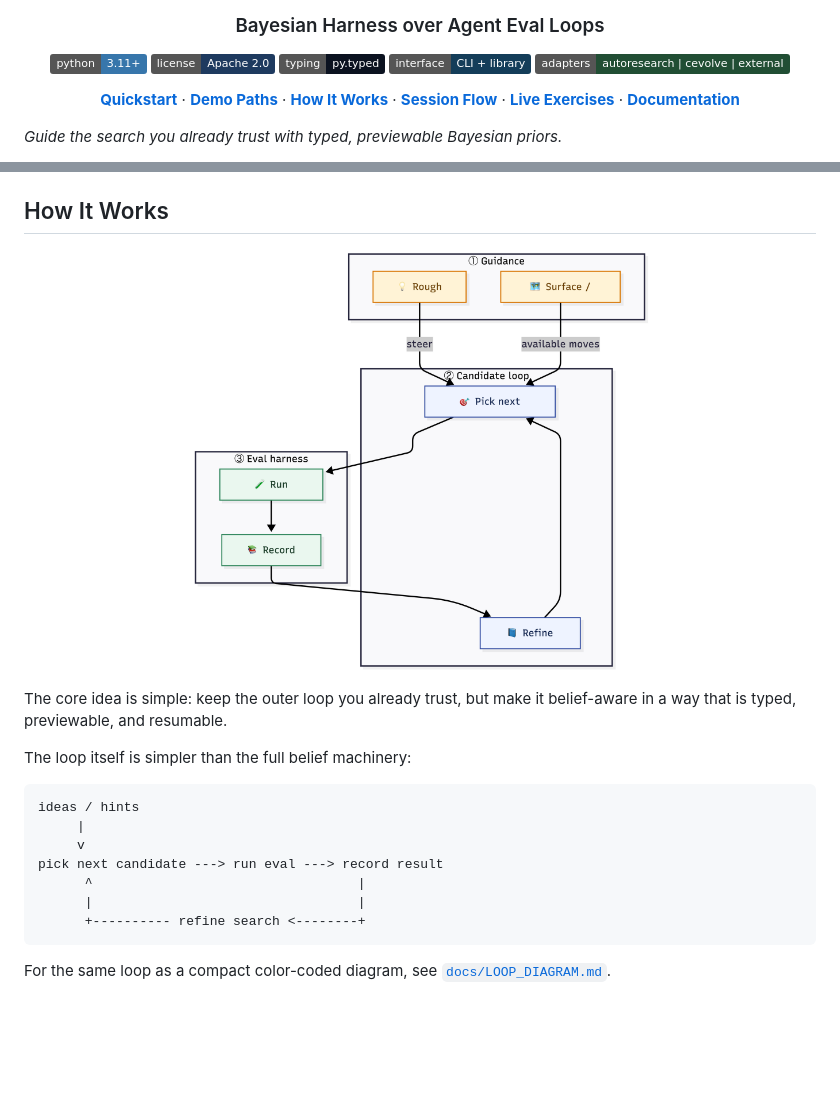
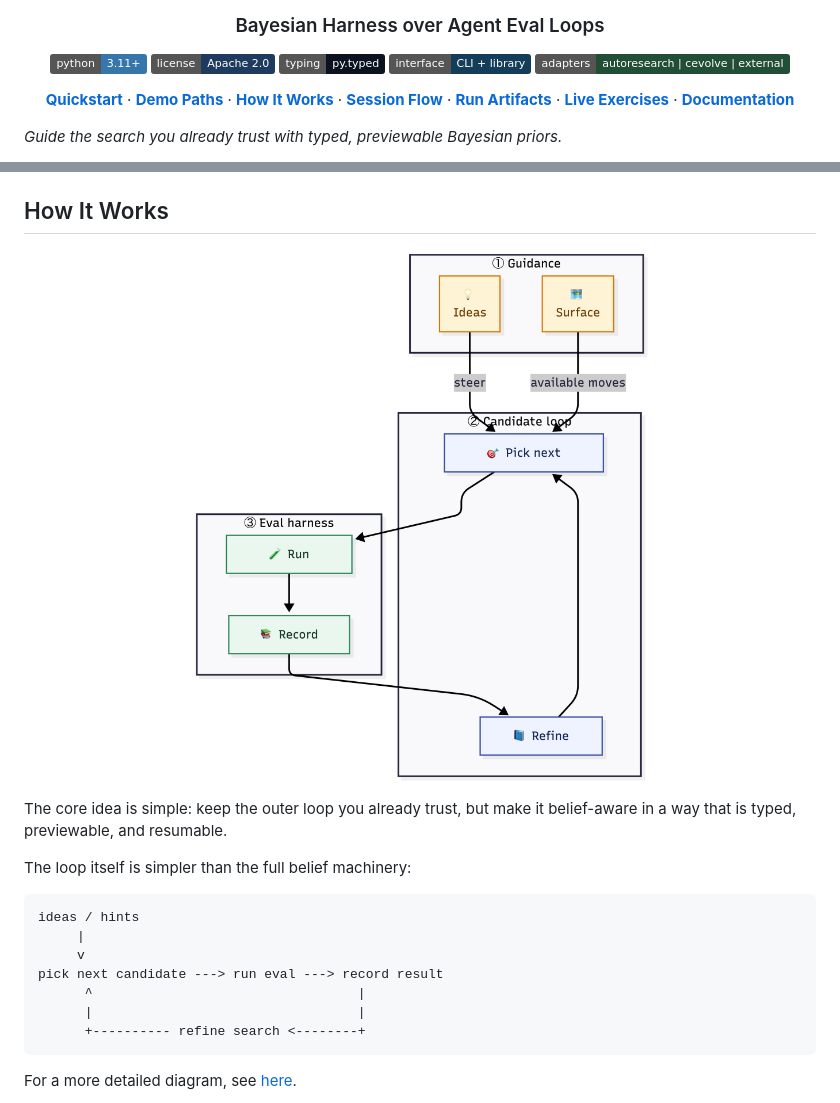
Before and after one commit to martelogan/autoclanker, a Markdown page: README.md, 2 parts joined by grey strips. Rendered like a GitHub page; pictures changed too: assets/autoclanker_simple_loop.png; badges without logos; blank space fills up the shorter version.

````diff
--- a/README.md
+++ b/README.md
@@ -16,6 +16,7 @@
 **[Demo Paths](#demo-paths)** ·
 **[How It Works](#how-it-works)** ·
 **[Session Flow](#session-flow)** ·
+**[Run Artifacts](#run-artifacts)** ·
 **[Live Exercises](#live-exercises)** ·
 **[Documentation](#documentation)**
 
@@ -58,6 +59,5 @@ pick next candidate ---> run eval ---> record result
       +---------- refine search <--------+
 ```
 
-For the same loop as a compact color-coded diagram, see
-[`docs/LOOP_DIAGRAM.md`](docs/LOOP_DIAGRAM.md).
+For a more detailed diagram, see [here](assets/autoclanker_mermaid.png).
 
````
Also changed, not shown: other parts of README.md (+49 -3 lines), docs/DESIGN.md (+6 -0 lines), docs/SPEC.md (+4 -1 lines), skills/repo-polish/SKILL.md (deleted, +0 -84 lines), 9 other files.
